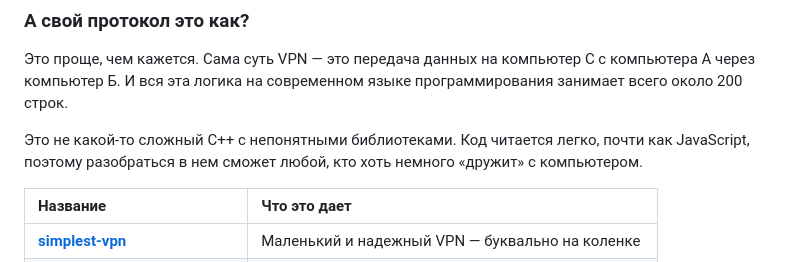
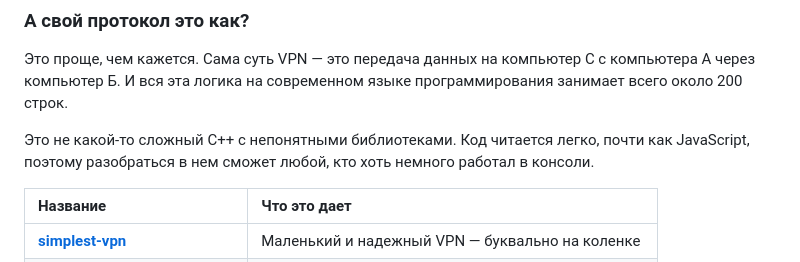
Before and after one commit to sivpn/sivpn.github.io, a Markdown page: README.md, the part around the change. Drawn GitHub-style; folded sections open.

```diff
--- a/README.md
+++ b/README.md
@@ -351,7 +351,7 @@ Ouvrez une [Issue](https://github.com/sivpn/sivpn.github.io/issues/) sur GitHub.
 
 Это проще, чем кажется. Сама суть VPN — это передача данных на компьютер С с компьютера А через компьютер Б. И вся эта логика на современном языке программирования занимает всего около 200 строк.
 
-Это не какой-то сложный C++ с непонятными библиотеками. Код читается легко, почти как JavaScript, поэтому разобраться в нем сможет любой, кто хоть немного «дружит» с компьютером.
+Это не какой-то сложный C++ с непонятными библиотеками. Код читается легко, почти как JavaScript, поэтому разобраться в нем сможет любой, кто хоть немного работал в консоли.
 
 | Название | Что это дает |
 | :--- | :--- |
```
